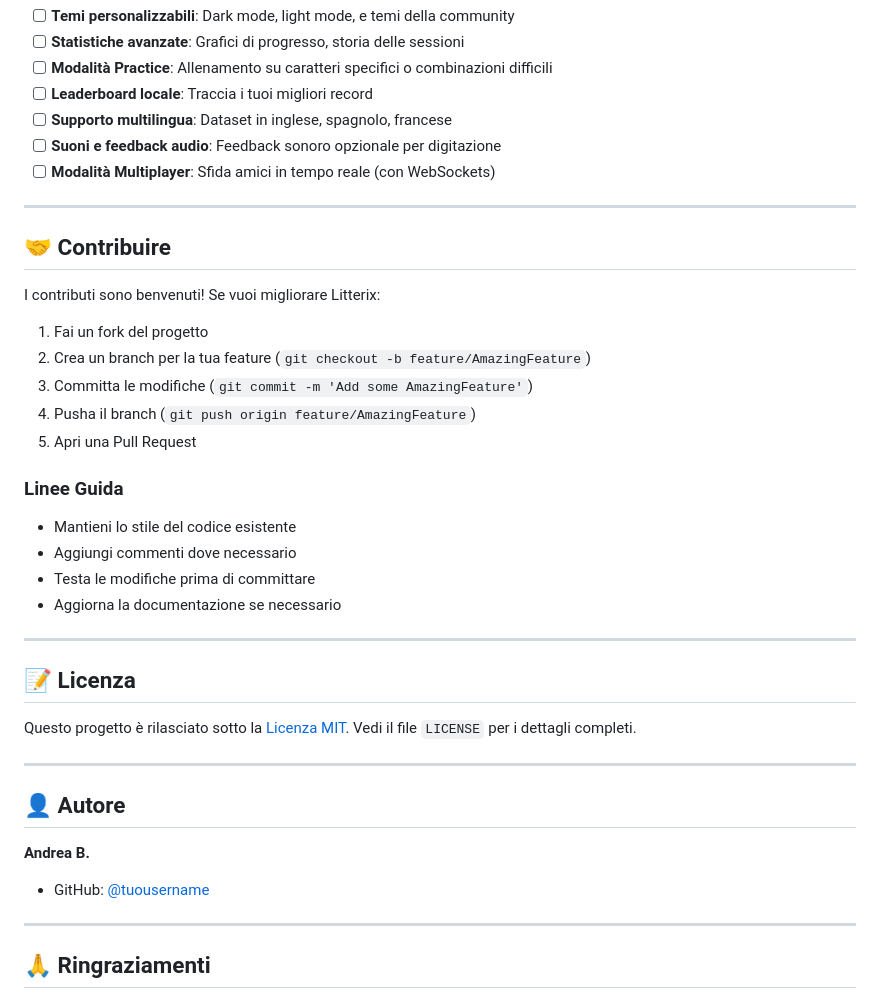
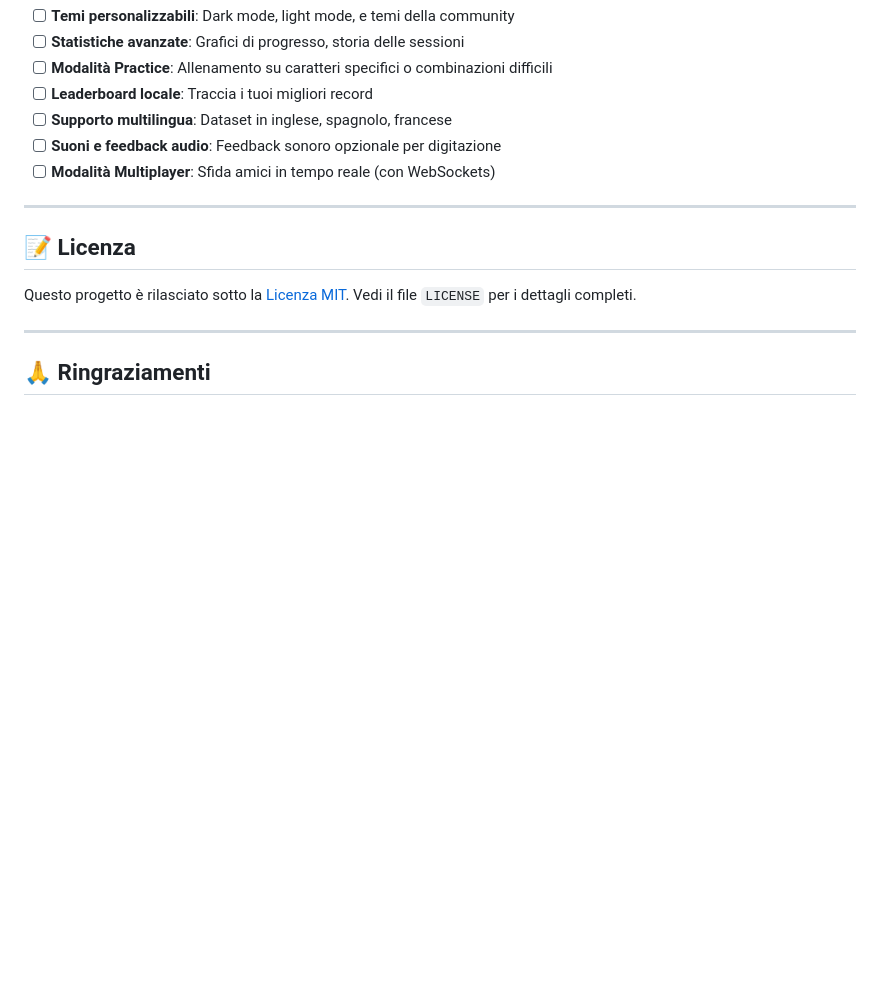
Before and after one commit to pankaspe/litterix-rs, a Markdown page: readme.md, the part around one of its changes. GitHub-like rendering; blank space fills up the shorter version.

```diff
--- a/readme.md
+++ b/readme.md
@@ -161,36 +91,9 @@ litterix/
 
 ---
 
-## 🤝 Contribuire
-
-I contributi sono benvenuti! Se vuoi migliorare Litterix:
-
-1. Fai un fork del progetto
-2. Crea un branch per la tua feature (`git checkout -b feature/AmazingFeature`)
-3. Committa le modifiche (`git commit -m 'Add some AmazingFeature'`)
-4. Pusha il branch (`git push origin feature/AmazingFeature`)
-5. Apri una Pull Request
-
-### Linee Guida
-
-- Mantieni lo stile del codice esistente
-- Aggiungi commenti dove necessario
-- Testa le modifiche prima di committare
-- Aggiorna la documentazione se necessario
-
----
-
 ## 📝 Licenza
 
 Questo progetto è rilasciato sotto la [Licenza MIT](LICENSE). Vedi il file `LICENSE` per i dettagli completi.
-
----
-
-## 👤 Autore
-
-**Andrea B.**
-
-- GitHub: [@tuousername](https://github.com/tuousername)
 
 ---
 
```
Also changed, not shown: other parts of readme.md (+1 -71 lines).
